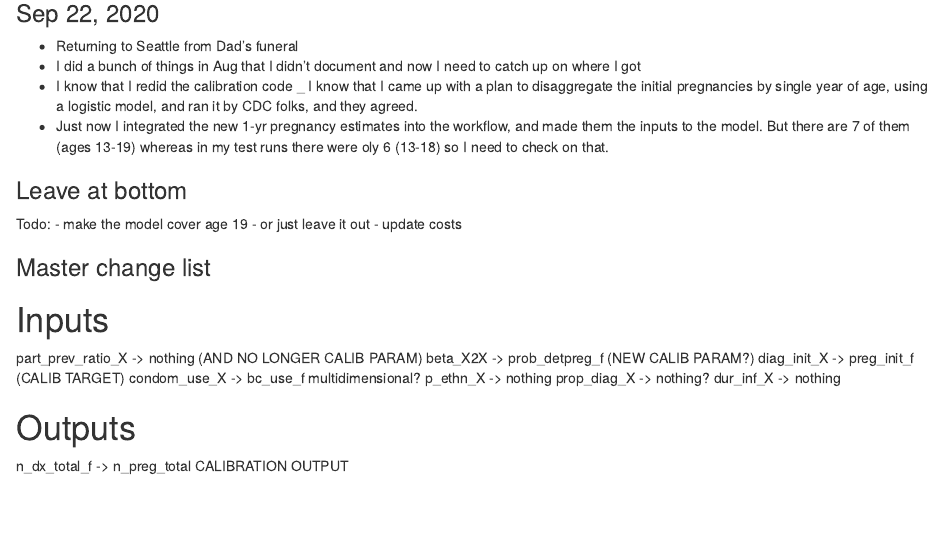
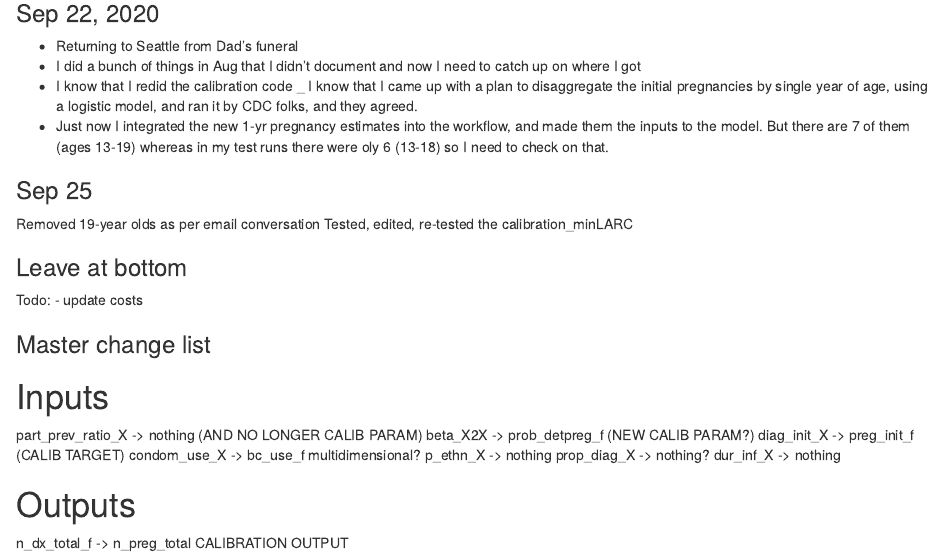
Before and after one commit to statnet/CAMP.10yr.pregnancy, an R Markdown document (CAMP_10yr_pregnancy.Rmd): the page in a window 1100 px wide, from 2670 px down. Rendered offline with R 4.5, knitr and Pandoc, with nearby package versions; some code elsewhere in the file could not run offline.

Commit message:
updates to journal

```diff
--- a/CAMP_10yr_pregnancy.Rmd
+++ b/CAMP_10yr_pregnancy.Rmd
@@ -131,11 +131,15 @@ So much.
 _ I know that I came up with a plan to disaggregate the initial pregnancies by single year of age, using a logistic model, and ran it by CDC folks, and they agreed.
 - Just now I integrated the new 1-yr pregnancy estimates into the workflow, and made them the inputs to the model.  But there are 7 of them (ages 13-19) whereas in my test runs there were oly 6 (13-18) so I need to check on that.
 
+### Sep 25
+
+Removed 19-year olds as per email conversation
+Tested, edited, re-tested the calibration_minLARC
+
 
 ### Leave at bottom
 
 Todo:
-- make the model cover age 19 - or just leave it out
 - update costs
 
 
```
